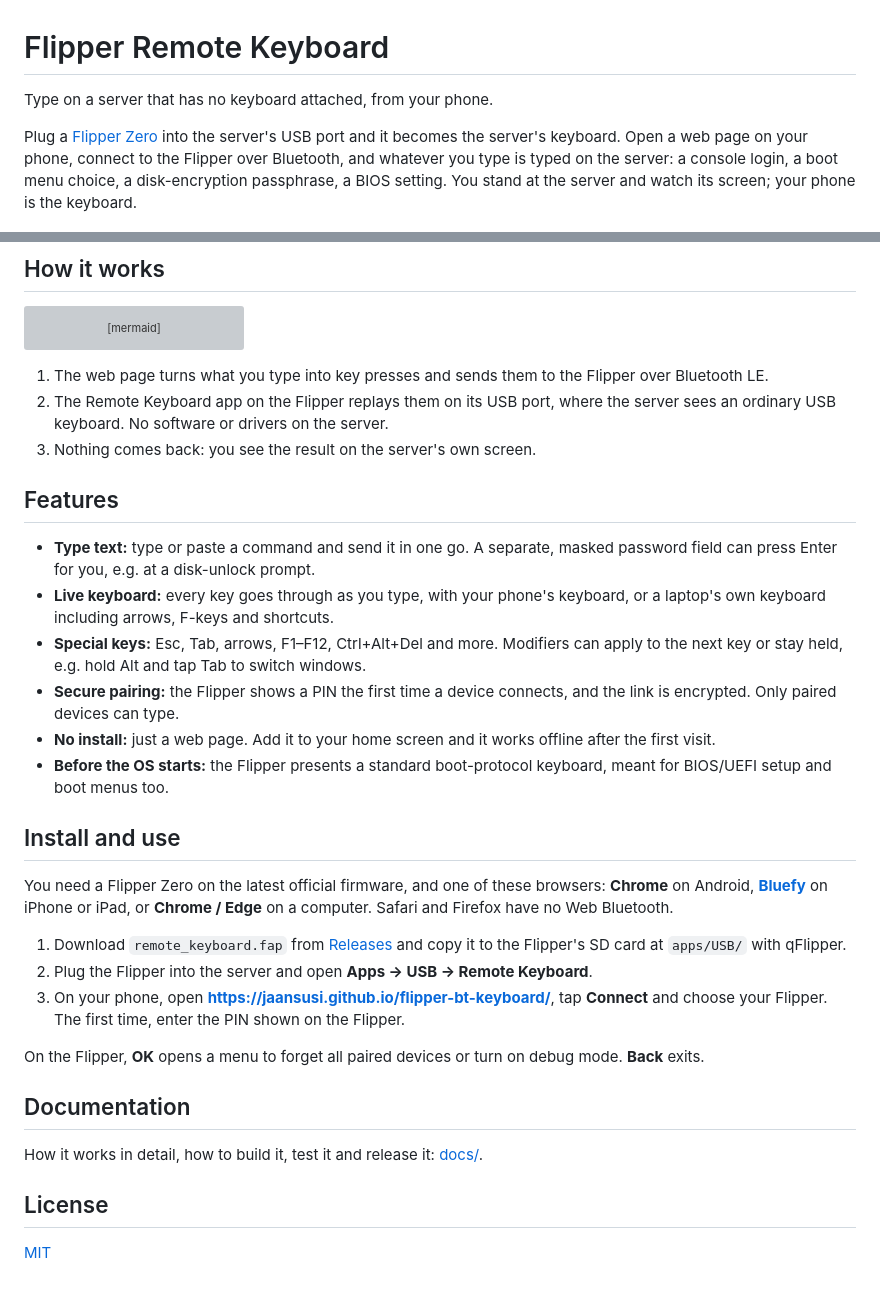
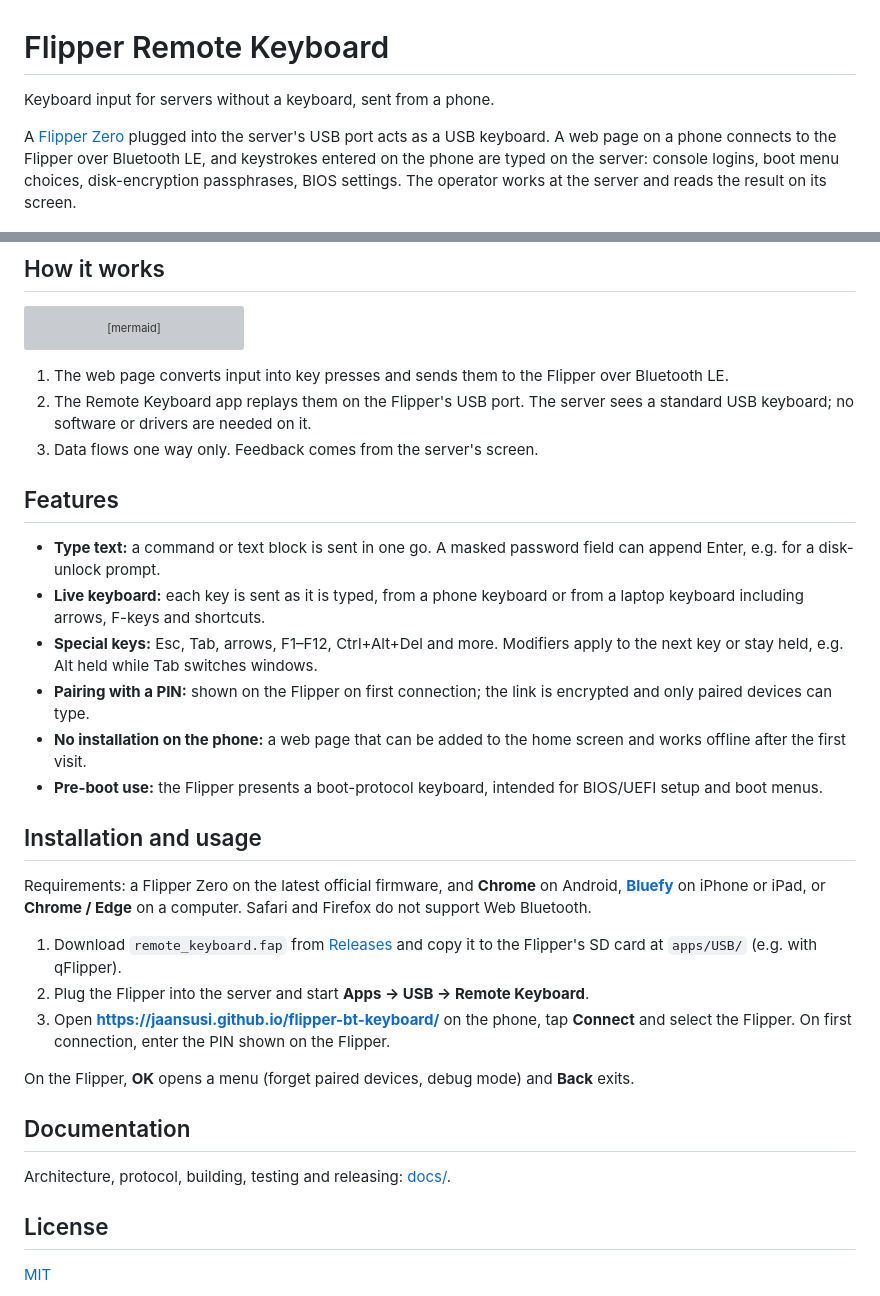
Before and after one commit to jaansusi/flipper-bt-keyboard, a Markdown page: README.md, 2 parts joined by grey strips. Rendered like a GitHub page; grey boxes are pictures that could not be loaded.

Commit message:
README: impersonal, shorter wording
Co-Authored-By: Claude Opus 5.5 <noreply@anthropic.com>

````diff
--- a/README.md
+++ b/README.md
@@ -1,12 +1,12 @@
 # Flipper Remote Keyboard
 
-Type on a server that has no keyboard attached, from your phone.
+Keyboard input for servers without a keyboard, sent from a phone.
 
-Plug a [Flipper Zero](https://flipperzero.one) into the server's USB port and it
-becomes the server's keyboard. Open a web page on your phone, connect to the
-Flipper over Bluetooth, and whatever you type is typed on the server: a console
-login, a boot menu choice, a disk-encryption passphrase, a BIOS setting. You
-stand at the server and watch its screen; your phone is the keyboard.
+A [Flipper Zero](https://flipperzero.one) plugged into the server's USB port acts
+as a USB keyboard. A web page on a phone connects to the Flipper over Bluetooth
+LE, and keystrokes entered on the phone are typed on the server: console logins,
+boot menu choices, disk-encryption passphrases, BIOS settings. The operator
+works at the server and reads the result on its screen.
 
 <p align="center">
   <picture>
@@ -31,50 +31,48 @@ flowchart LR
     flipper -- "USB<br/>acts as a keyboard" --> server
 ```
 
-1. The web page turns what you type into key presses and sends them to the
-   Flipper over Bluetooth LE.
-2. The Remote Keyboard app on the Flipper replays them on its USB port, where
-   the server sees an ordinary USB keyboard. No software or drivers on the server.
-3. Nothing comes back: you see the result on the server's own screen.
+1. The web page converts input into key presses and sends them to the Flipper
+   over Bluetooth LE.
+2. The Remote Keyboard app replays them on the Flipper's USB port. The server
+   sees a standard USB keyboard; no software or drivers are needed on it.
+3. Data flows one way only. Feedback comes from the server's screen.
 
 ## Features
 
-- **Type text:** type or paste a command and send it in one go. A separate,
-  masked password field can press Enter for you, e.g. at a disk-unlock prompt.
-- **Live keyboard:** every key goes through as you type, with your phone's
-  keyboard, or a laptop's own keyboard including arrows, F-keys and shortcuts.
+- **Type text:** a command or text block is sent in one go. A masked password
+  field can append Enter, e.g. for a disk-unlock prompt.
+- **Live keyboard:** each key is sent as it is typed, from a phone keyboard or
+  from a laptop keyboard including arrows, F-keys and shortcuts.
 - **Special keys:** Esc, Tab, arrows, F1–F12, Ctrl+Alt+Del and more. Modifiers
-  can apply to the next key or stay held, e.g. hold Alt and tap Tab to switch
-  windows.
-- **Secure pairing:** the Flipper shows a PIN the first time a device connects,
-  and the link is encrypted. Only paired devices can type.
-- **No install:** just a web page. Add it to your home screen and it works
-  offline after the first visit.
-- **Before the OS starts:** the Flipper presents a standard boot-protocol
-  keyboard, meant for BIOS/UEFI setup and boot menus too.
+  apply to the next key or stay held, e.g. Alt held while Tab switches windows.
+- **Pairing with a PIN:** shown on the Flipper on first connection; the link is
+  encrypted and only paired devices can type.
+- **No installation on the phone:** a web page that can be added to the home
+  screen and works offline after the first visit.
+- **Pre-boot use:** the Flipper presents a boot-protocol keyboard, intended for
+  BIOS/UEFI setup and boot menus.
 
-## Install and use
+## Installation and usage
 
-You need a Flipper Zero on the latest official firmware, and one of these
-browsers: **Chrome** on Android, **[Bluefy](https://apps.apple.com/app/bluefy-web-ble-browser/id1492822055)**
-on iPhone or iPad, or **Chrome / Edge** on a computer. Safari and Firefox have no
-Web Bluetooth.
+Requirements: a Flipper Zero on the latest official firmware, and **Chrome** on
+Android, **[Bluefy](https://apps.apple.com/app/bluefy-web-ble-browser/id1492822055)**
+on iPhone or iPad, or **Chrome / Edge** on a computer. Safari and Firefox do not
+support Web Bluetooth.
 
 1. Download `remote_keyboard.fap` from
    [Releases](https://github.com/jaansusi/flipper-bt-keyboard/releases) and copy it
-   to the Flipper's SD card at `apps/USB/` with qFlipper.
-2. Plug the Flipper into the server and open **Apps → USB → Remote Keyboard**.
-3. On your phone, open **https://jaansusi.github.io/flipper-bt-keyboard/**, tap
-   **Connect** and choose your Flipper. The first time, enter the PIN shown on
-   the Flipper.
+   to the Flipper's SD card at `apps/USB/` (e.g. with qFlipper).
+2. Plug the Flipper into the server and start **Apps → USB → Remote Keyboard**.
+3. Open **https://jaansusi.github.io/flipper-bt-keyboard/** on the phone, tap
+   **Connect** and select the Flipper. On first connection, enter the PIN shown
+   on the Flipper.
 
-On the Flipper, **OK** opens a menu to forget all paired devices or turn on
-debug mode. **Back** exits.
+On the Flipper, **OK** opens a menu (forget paired devices, debug mode) and
+**Back** exits.
 
 ## Documentation
 
-How it works in detail, how to build it, test it and release it:
-[docs/](docs/README.md).
+Architecture, protocol, building, testing and releasing: [docs/](docs/README.md).
 
 ## License
 
````
